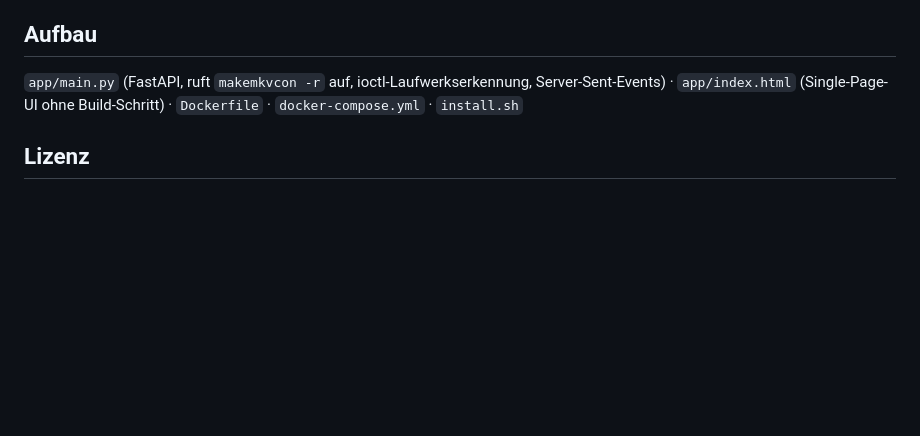
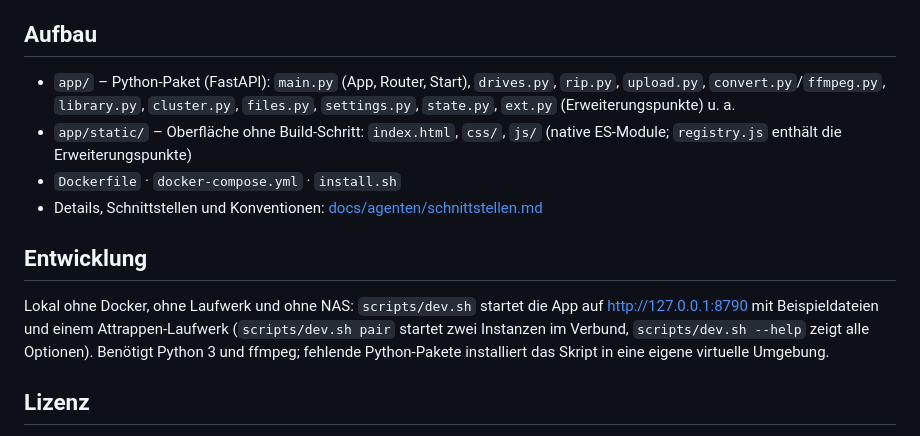
Before and after one commit to SloppyHenry/makemkv-web, a Markdown page: README.md, the part around the change. Drawn GitHub-style; blank space fills up the shorter version.

Commit message:
Doku: Schnittstellen und Konventionen (docs/agenten), Status P0, README
Co-Authored-By: Claude Sonnet 5.5 <noreply@anthropic.com>

```diff
--- a/README.md
+++ b/README.md
@@ -64,8 +64,14 @@ NFS-Beispiel (`/etc/fstab`, ohne Automount, damit Docker den Pfad einbinden kann
 
 ## Aufbau
 
-`app/main.py` (FastAPI, ruft `makemkvcon -r` auf, ioctl-Laufwerkserkennung, Server-Sent-Events) ·
-`app/index.html` (Single-Page-UI ohne Build-Schritt) · `Dockerfile` · `docker-compose.yml` · `install.sh`
+- `app/` – Python-Paket (FastAPI): `main.py` (App, Router, Start), `drives.py`, `rip.py`, `upload.py`, `convert.py`/`ffmpeg.py`, `library.py`, `cluster.py`, `files.py`, `settings.py`, `state.py`, `ext.py` (Erweiterungspunkte) u. a.
+- `app/static/` – Oberfläche ohne Build-Schritt: `index.html`, `css/`, `js/` (native ES-Module; `registry.js` enthält die Erweiterungspunkte)
+- `Dockerfile` · `docker-compose.yml` · `install.sh`
+- Details, Schnittstellen und Konventionen: [docs/agenten/schnittstellen.md](docs/agenten/schnittstellen.md)
+
+## Entwicklung
+
+Lokal ohne Docker, ohne Laufwerk und ohne NAS: `scripts/dev.sh` startet die App auf http://127.0.0.1:8790 mit Beispieldateien und einem Attrappen-Laufwerk (`scripts/dev.sh pair` startet zwei Instanzen im Verbund, `scripts/dev.sh --help` zeigt alle Optionen). Benötigt Python 3 und ffmpeg; fehlende Python-Pakete installiert das Skript in eine eigene virtuelle Umgebung.
 
 ## Lizenz
 
```
Also changed, not shown: docs/agenten/schnittstellen.md (added, +120 -0 lines), docs/agenten/status-paket-0.md (added, +32 -0 lines).
